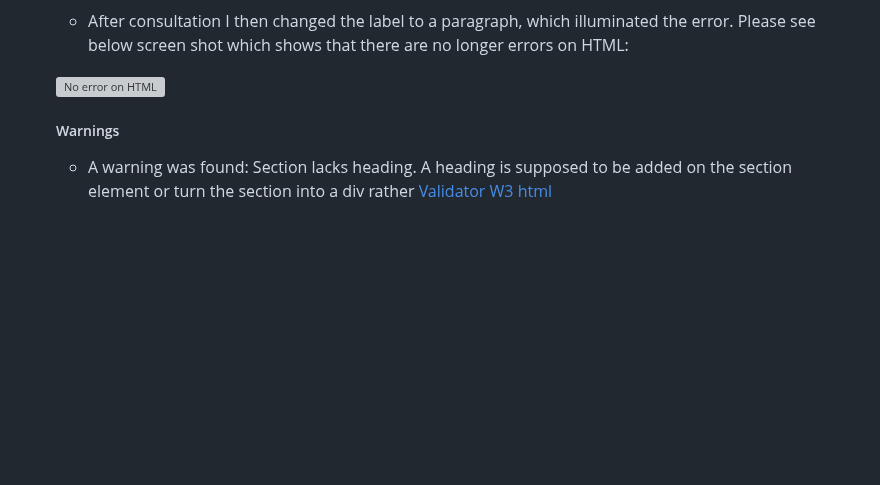
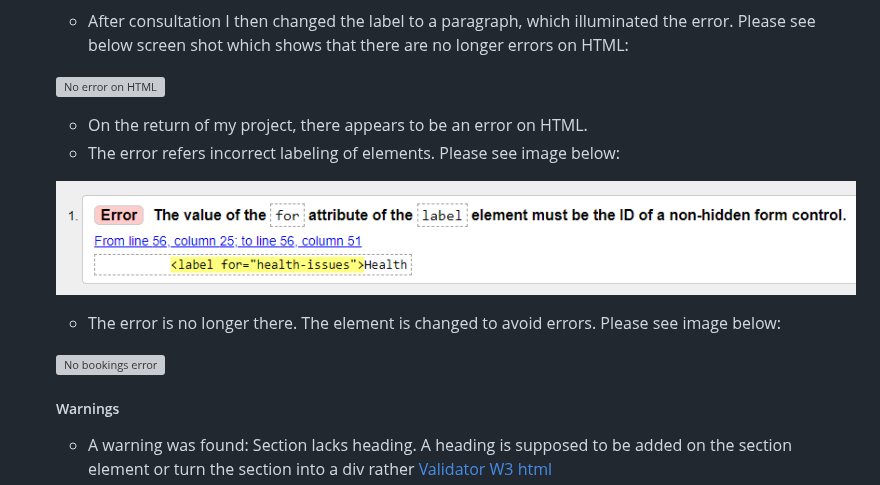
Before and after one commit to hlomphosibeko/Zola-with-Yoga, a Markdown page: README.md, the part around the change. Drawn GitHub-style; blank space fills up the shorter version; grey boxes are pictures that could not be loaded.

Commit message:
Add documents on the README.md file

```diff
--- a/README.md
+++ b/README.md
@@ -216,6 +216,15 @@ The below are the validator tests for CSS, Lighthouse and HTML.
 
     ![No error on HTML](./README.md_docs/clear-errors-html-validation.png)
 
+    - On the return of my project, there appears to be an error on HTML.
+    - The error refers incorrect labeling of elements. Please see image below:
+
+    ![Label error](./README.md_docs/label-error.png)
+
+    - The error is no longer there. The element is changed to avoid errors. Please see image below:
+
+    ![No bookings error](./README.md_docs/no-error-bookings-html.png)
+
     ##### Warnings
     - A warning was found: Section lacks heading. A heading is supposed to be added on the section element or turn the section into a div rather [Validator W3 html](https://validator.w3.org/nu/#textarea)
 
```
